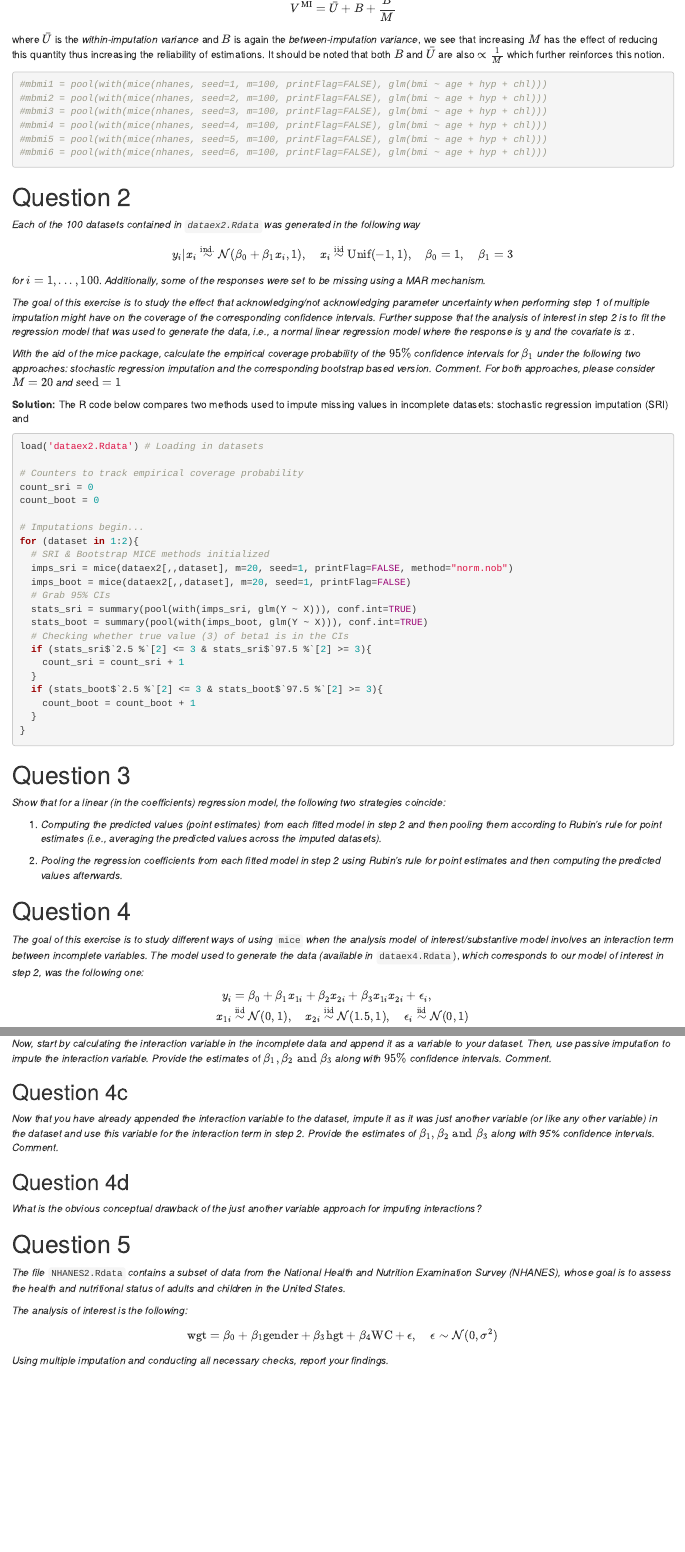
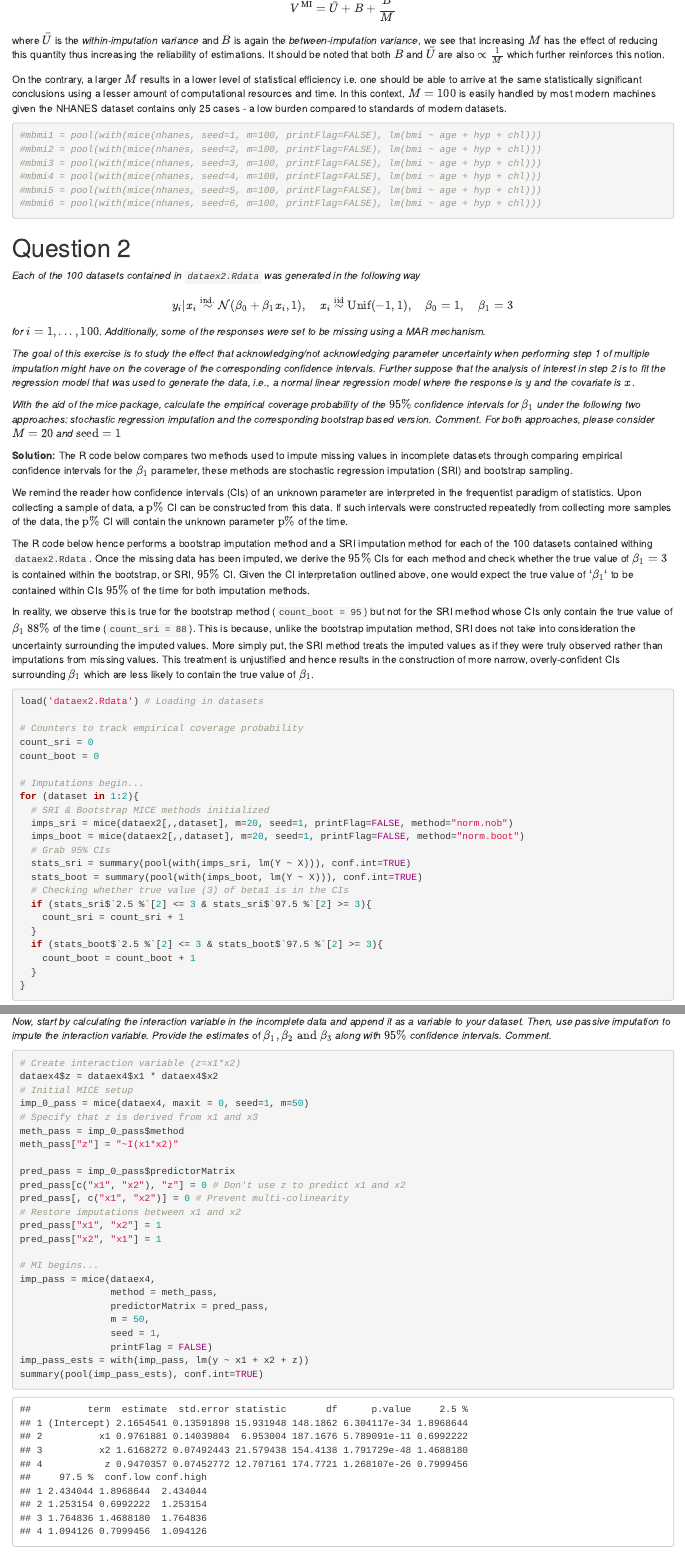
Before and after one commit to c-abbott/ida, an R Markdown document (assignment-3/assignment-3.Rmd): the page in a window 1100 px wide, from 1790 px down before the commit and from 1860 px down after it, so that both start at the same text, and a second part further down, joined at a grey line. Rendered offline with R 4.5, knitr and Pandoc, with nearby package versions; code that draws random numbers runs with fixed seeds of ours.

Commit message:
Added interpretations of results Q1+Q2 :pencil:

````diff
--- a/assignment-3/assignment-3.Rmd
+++ b/assignment-3/assignment-3.Rmd
@@ -113,13 +116,19 @@ where $\bar{U}$ is the *within-imputation variance* and $B$ is again the
 this quantity thus increasing the reliability of estimations. It should be noted that both
 $B$ and $\bar{U}$ are also  $\propto \frac{1}{M}$ which further reinforces this notion.
 
+On the contrary, a larger $M$ results in a lower level of statistical efficiency i.e.
+one should be able to arrive at the same statistically significant conclusions
+using a lesser amount of computational resources and time. In this context, $M=100$ is
+easily handled by most modern machines given the NHANES dataset contains only 25 cases - a low
+burden compared to standards of modern datasets.
+
 ```{r}
-#mbmi1 = pool(with(mice(nhanes, seed=1, m=100, printFlag=FALSE), glm(bmi ~ age + hyp + chl)))
-#mbmi2 = pool(with(mice(nhanes, seed=2, m=100, printFlag=FALSE), glm(bmi ~ age + hyp + chl)))
-#mbmi3 = pool(with(mice(nhanes, seed=3, m=100, printFlag=FALSE), glm(bmi ~ age + hyp + chl)))
-#mbmi4 = pool(with(mice(nhanes, seed=4, m=100, printFlag=FALSE), glm(bmi ~ age + hyp + chl)))
-#mbmi5 = pool(with(mice(nhanes, seed=5, m=100, printFlag=FALSE), glm(bmi ~ age + hyp + chl)))
-#mbmi6 = pool(with(mice(nhanes, seed=6, m=100, printFlag=FALSE), glm(bmi ~ age + hyp + chl)))
+#mbmi1 = pool(with(mice(nhanes, seed=1, m=100, printFlag=FALSE), lm(bmi ~ age + hyp + chl)))
+#mbmi2 = pool(with(mice(nhanes, seed=2, m=100, printFlag=FALSE), lm(bmi ~ age + hyp + chl)))
+#mbmi3 = pool(with(mice(nhanes, seed=3, m=100, printFlag=FALSE), lm(bmi ~ age + hyp + chl)))
+#mbmi4 = pool(with(mice(nhanes, seed=4, m=100, printFlag=FALSE), lm(bmi ~ age + hyp + chl)))
+#mbmi5 = pool(with(mice(nhanes, seed=5, m=100, printFlag=FALSE), lm(bmi ~ age + hyp + chl)))
+#mbmi6 = pool(with(mice(nhanes, seed=6, m=100, printFlag=FALSE), lm(bmi ~ age + hyp + chl)))
 ```
 
 # Question 2
@@ -144,8 +153,33 @@ $B$ and $\bar{U}$ are also  $\propto \frac{1}{M}$ which further reinforces this
 $M = 20$ *and* $\text{seed}=1$
 
 **Solution:**
-The R code below compares two methods used to impute missing values in incomplete datasets:
-stochastic regression imputation (SRI) and
+The R code below compares two methods used to impute missing values in incomplete datasets
+through comparing empirical confidence intervals for the $\beta_1$ parameter, these methods are
+stochastic regression imputation (SRI) and bootstrap sampling.
+
+We remind the reader how confidence intervals (CIs) of an unknown parameter are interpreted
+in the frequentist paradigm of statistics. Upon collecting a sample of data,
+a $\text{p}\%$ CI can be constructed from this data. If such intervals were constructed
+repeatedly from collecting more samples of the data, the $\text{p}\%$ CI will contain
+the unknown parameter $\text{p}\%$ of the time.
+
+The R code below hence performs a bootstrap imputation method and a SRI imputation
+method for each of the 100 datasets contained withing `dataex2.Rdata`. Once the
+missing data has been imputed, we derive the $95\%$ CIs for each method and
+check whether the true value of $\beta_1 = 3$ is contained within
+the bootstrap, or SRI, $95\%$ CI. Given the CI interpretation outlined above, one
+would expect the true value of $`\beta_1`$ to be contained within CIs $95\%$ of
+the time for both imputation methods.
+
+In reality, we observe this is true for the bootstrap method (`count_boot = 95`)
+but not for the SRI method whose CIs only contain the true value of $\beta_1$
+$88\%$ of the time (`count_sri = 88`). This is because, unlike the bootstrap imputation
+method, SRI does not take into consideration the uncertainty surrounding the
+imputed values. More simply put, the SRI method treats the imputed values as if
+they were truly observed rather than imputations from missing values.
+This treatment is unjustified and hence results in the construction of more narrow,
+overly-confident CIs surrounding $\beta_1$ which are less likely to contain
+the true value of $\beta_1$.
 
 ```{r}
 load('dataex2.Rdata') # Loading in datasets
@@ -158,10 +192,10 @@ count_boot = 0
 for (dataset in 1:2){
   # SRI & Bootstrap MICE methods initialized
   imps_sri = mice(dataex2[,,dataset], m=20, seed=1, printFlag=FALSE, method="norm.nob")
-  imps_boot = mice(dataex2[,,dataset], m=20, seed=1, printFlag=FALSE)
+  imps_boot = mice(dataex2[,,dataset], m=20, seed=1, printFlag=FALSE, method="norm.boot")
   # Grab 95% CIs
-  stats_sri = summary(pool(with(imps_sri, glm(Y ~ X))), conf.int=TRUE)
-  stats_boot = summary(pool(with(imps_boot, glm(Y ~ X))), conf.int=TRUE)
+  stats_sri = summary(pool(with(imps_sri, lm(Y ~ X))), conf.int=TRUE)
+  stats_boot = summary(pool(with(imps_boot, lm(Y ~ X))), conf.int=TRUE)
   # Checking whether true value (3) of beta1 is in the CIs
   if (stats_sri$`2.5 %`[2] <= 3 & stats_sri$`97.5 %`[2] >= 3){
     count_sri = count_sri + 1
@@ -211,3 +253,28 @@ $\beta_1, \beta_2\; \text{and} \; \beta_3$ *along with 95% confidence intervals.
 *and append it as a variable to your dataset. Then, use passive imputation to impute the*
 *interaction variable. Provide the estimates o*f $\beta_1, \beta_2\; \text{and} \; \beta_3$
 *along with $95\%$ confidence intervals. Comment.*
+```{r}
+# Create interaction variable (z=x1*x2)
+dataex4$z = dataex4$x1 * dataex4$x2
+# Initial MICE setup
+imp_0_pass = mice(dataex4, maxit = 0, seed=1, m=50)
+# Specify that z is derived from x1 and x3
+meth_pass = imp_0_pass$method
+meth_pass["z"] = "~I(x1*x2)"
+
+pred_pass = imp_0_pass$predictorMatrix
+pred_pass[c("x1", "x2"), "z"] = 0 # Don't use z to predict x1 and x2
+pred_pass[, c("x1", "x2")] = 0 # Prevent multi-colinearity
+# Restore imputations between x1 and x2
+pred_pass["x1", "x2"] = 1
+pred_pass["x2", "x1"] = 1
+
+# MI begins...
+imp_pass = mice(dataex4,
+                method = meth_pass,
+                predictorMatrix = pred_pass,
+                m = 50,
+                seed = 1,
+                printFlag = FALSE)
+imp_pass_ests = with(imp_pass, lm(y ~ x1 + x2 + z))
+summary(pool(imp_pass_ests), conf.int=TRUE)
````
Also changed, not shown: assignment-3/assignment-3.Rmd (63 more changed lines).
